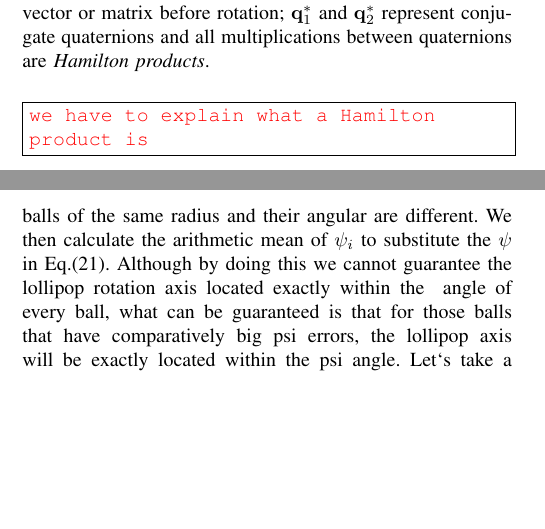
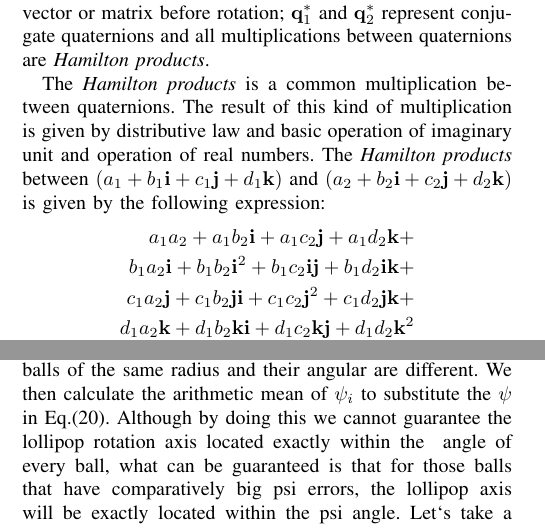
Before and after one commit to aabecker/sphereRolling, a LaTeX paper (Case2016feedbackSphereControl/FeedbackControlSpheres.tex): two parts of the columns of pages 1 and 4 of 10, joined at a grey line, cut so that both start at the same text, the shorter picture padded with empty space. The pictures show the PDF file Case2016feedbackSphereControl/FeedbackControlSpheres.pdf that the author committed with the source.

Commit message:
I have added the introduction of Hamilton Product.

```diff
--- a/Case2016feedbackSphereControl/FeedbackControlSpheres.tex
+++ b/Case2016feedbackSphereControl/FeedbackControlSpheres.tex
@@ -215,5 +215,15 @@ Composing rotations with quaternions is represented by multiplication.  A compos
 {\bf P}_1={\bf q}_2{\bf q}_1{\bf P}_0{\bf q}_1^*{\bf q}_2^*
 \end{align}
 Where ${\bf P}_1$ is the rotated vector or matrix and the ${\bf P}_0$ is the vector or matrix before rotation; ${\bf q}_1^*$ and ${\bf q}_2^*$ represent conjugate quaternions and all multiplications between quaternions are \emph{Hamilton products}.
-\todo{we have to explain what a Hamilton product is}
 
+The \emph{Hamilton products} is a common multiplication between quaternions. The result of this kind of multiplication is given by distributive law and basic operation of imaginary unit and operation of real numbers. The \emph{Hamilton products} between $(a_1+b_1{\bf i}+c_1{\bf j}+d_1{\bf k})$ and $(a_2+b_2{\bf i}+c_2{\bf j}+d_2{\bf k})$ is given by the following expression:
+\begin{align*}\nonumber
+a_1a_2+a_1b_2{\bf i}+a_1c_2{\bf j}+a_1d_2{\bf k}+\\ b_1a_2{\bf i}+b_1b_2{\bf i}^2+b_1c_2{\bf ij}+b_1d_2{\bf ik}+\\ c_1a_2{\bf j}+c_1b_2{\bf ji}+c_1c_2{\bf j}^2+c_1d_2{\bf jk}+\\ d_1a_2{\bf k}+d_1b_2{\bf ki}+d_1c_2{\bf kj}+d_1d_2{\bf k}^2
+\end{align*}
+where $a_1$,$a_2$,$b_1$,$b_2$,$c_1$,$c_2$,$d_1$,$d_2$ are all real numbers and the basic multiplication between imaginary units is determined by the following:
+\begin{align}\nonumber
+{\bf i}^2={\bf j}^2={\bf k}^2={\bf ijk}=-1
+\end{align}
+
+Using this we can simplify the generic \emph{Hamilton products} between $(a_1+b_1{\bf i}+c_1{\bf j}+d_1{\bf k})$ and $(a_2+b_2{\bf i}+c_2{\bf j}+d_2{\bf k})$ to the following form:
+\begin{align*}\nonumber
```
Also changed, not shown: Case2016feedbackSphereControl/FeedbackControlSpheres.pdf, Case2016feedbackSphereControl/FeedbackControlSpheres.tex (7 more changed lines), 3 other files.
